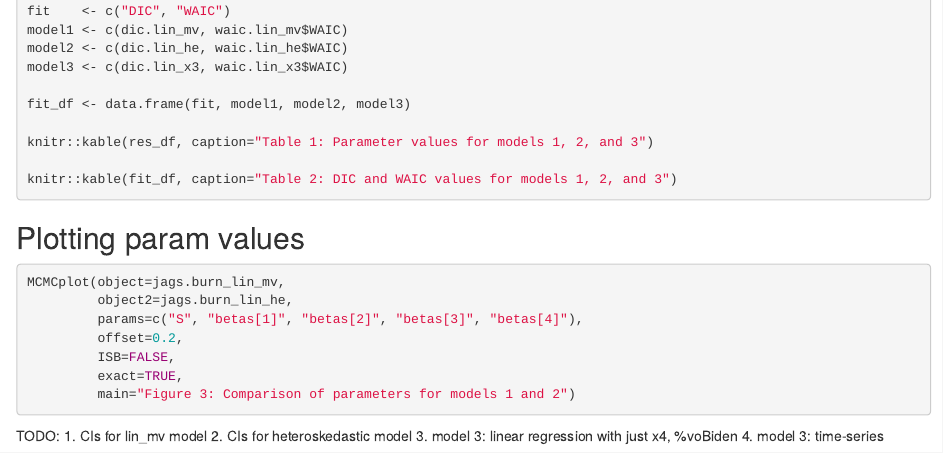
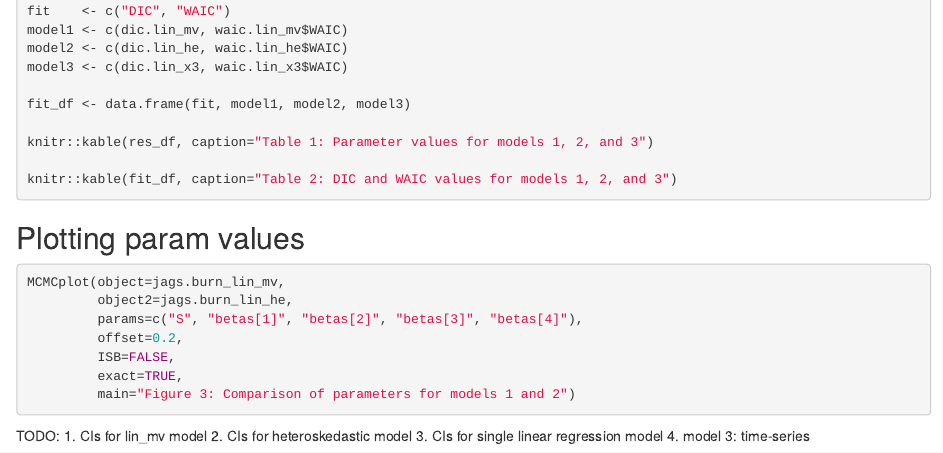
Before and after one commit to ghostpress/ee509-project, an R Markdown document (code/modeling/prelim_analysis.Rmd): the page in a window 1100 px wide, from 9680 px down. Rendered offline with R 4.5, knitr and Pandoc, with nearby package versions; the code chunks are not run, so their results and figures are left out.

Commit message:
Added TODOs

```diff
--- a/code/modeling/prelim_analysis.Rmd
+++ b/code/modeling/prelim_analysis.Rmd
@@ -496,5 +496,5 @@ MCMCplot(object=jags.burn_lin_mv,
 TODO:
 1. CIs for lin_mv model
 2. CIs for heteroskedastic model
-3. model 3: linear regression with just x4, %voBiden
+3. CIs for single linear regression model
 4. model 3: time-series
```
